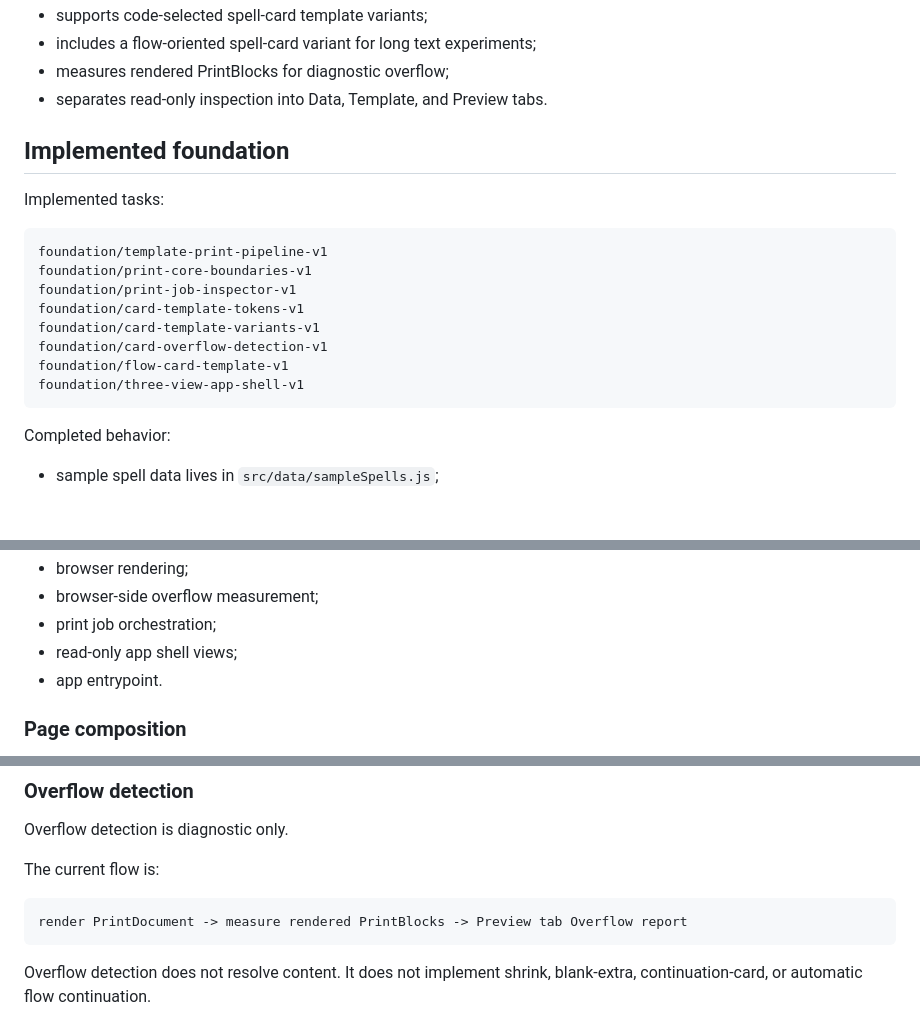
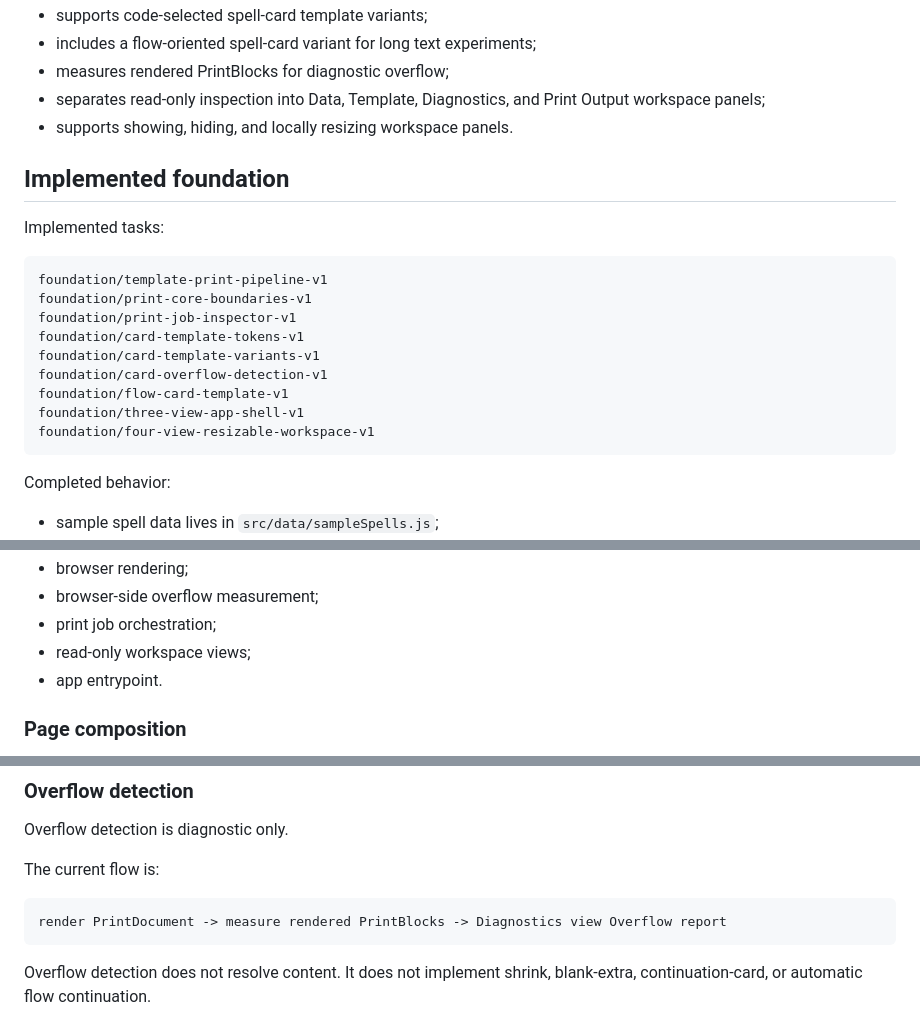
Before and after one commit to WalterDevIn/printable-rpg, a Markdown page: PROJECT_STATE.md, 3 parts joined by grey strips. Drawn GitHub-style; blank space fills up the shorter version.

````diff
--- a/PROJECT_STATE.md
+++ b/PROJECT_STATE.md
@@ -30,7 +30,8 @@ The current app:
 - supports code-selected spell-card template variants;
 - includes a flow-oriented spell-card variant for long text experiments;
 - measures rendered PrintBlocks for diagnostic overflow;
-- separates read-only inspection into Data, Template, and Preview tabs.
+- separates read-only inspection into Data, Template, Diagnostics, and Print Output workspace panels;
+- supports showing, hiding, and locally resizing workspace panels.
 
 ## Implemented foundation
 
@@ -45,6 +46,7 @@ foundation/card-template-variants-v1
 foundation/card-overflow-detection-v1
 foundation/flow-card-template-v1
 foundation/three-view-app-shell-v1
+foundation/four-view-resizable-workspace-v1
 ```
 
 Completed behavior:
@@ -123,7 +127,7 @@ Current implementation separates:
 - browser rendering;
 - browser-side overflow measurement;
 - print job orchestration;
-- read-only app shell views;
+- read-only workspace views;
 - app entrypoint.
 
 ### Page composition
@@ -145,7 +149,7 @@ Overflow detection is diagnostic only.
 The current flow is:
 
 ```text
-render PrintDocument -> measure rendered PrintBlocks -> Preview tab Overflow report
+render PrintDocument -> measure rendered PrintBlocks -> Diagnostics view Overflow report
 ```
 
 Overflow detection does not resolve content. It does not implement shrink, blank-extra, continuation-card, or automatic flow continuation.
````
Also changed, not shown: other parts of PROJECT_STATE.md (+22 -14 lines).
